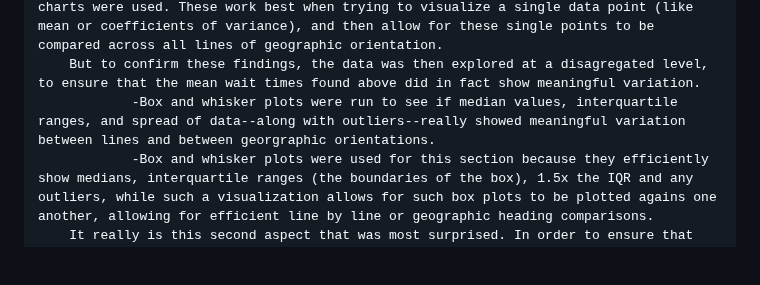
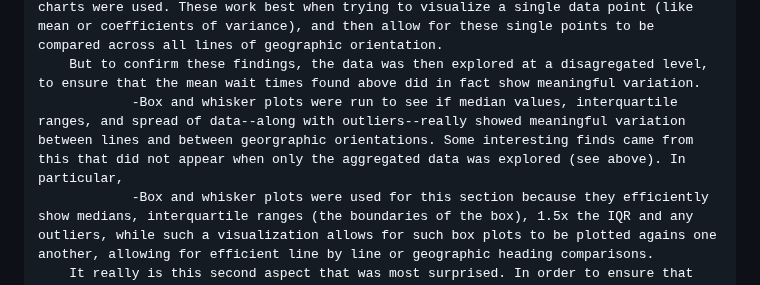
Before and after one commit to mhorowitz11213/CS424_Fall2016_Project, a Markdown page: Assignment Two/Report2.md, the part around the change. Drawn GitHub-style; blank space fills up the shorter version.

```diff
--- a/Assignment Two/Report2.md
+++ b/Assignment Two/Report2.md
@@ -143,7 +143,7 @@ SECTION THREE: EXPLORE THE DATA AND DISCUSS SECONDARY DATA
                 -Average times both by bus line, or by N-S vs E-W heading, showed longer wait times. In particular, route 96 had wait times that exceed half an hour on average, and lines 146 and 147 which form the backbone of the lakefronts N-S routes had average wait times of around 15 and 12 minutes respectively. Compare this to Routes 20 and 56, two of the most important E-W bus lines, each of which had average wait times of around 6-8 minutes. And since all lines appeared to have similar coefficients of variation (.7-.8), with only 8 and 96 having slight differences (.4-.5), it can be said that the mean fairly accurately represents the true wait times found by line.
                 -In terms of visualizing these averages and coefficients of deviation, bar charts were used. These work best when trying to visualize a single data point (like mean or coefficients of variance), and then allow for these single points to be compared across all lines of geographic orientation.
         But to confirm these findings, the data was then explored at a disagregated level, to ensure that the mean wait times found above did in fact show meaningful variation.
-                -Box and whisker plots were run to see if median values, interquartile ranges, and spread of data--along with outliers--really showed meaningful variation between lines and between georgraphic orientations.
+                -Box and whisker plots were run to see if median values, interquartile ranges, and spread of data--along with outliers--really showed meaningful variation between lines and between georgraphic orientations. Some interesting finds came from this that did not appear when only the aggregated data was explored (see above). In particular,
                 -Box and whisker plots were used for this section because they efficiently show medians, interquartile ranges (the boundaries of the box), 1.5x the IQR and any outliers, while such a visualization allows for such box plots to be plotted agains one another, allowing for efficient line by line or geographic heading comparisons.
         It really is this second aspect that was most surprised. In order to ensure that using mean and standard deviation did not give misleading information, as these are aggregated statistics, Futhermore, when it came to spread of data, N-S buses had greater variation, perhaps indicating lower reliablity of service, another aspect that also surprised the group. Finally
 
```
